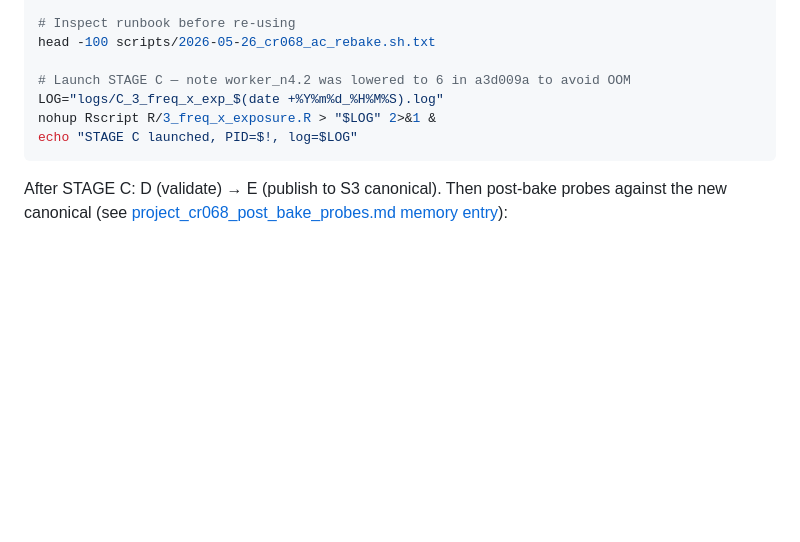
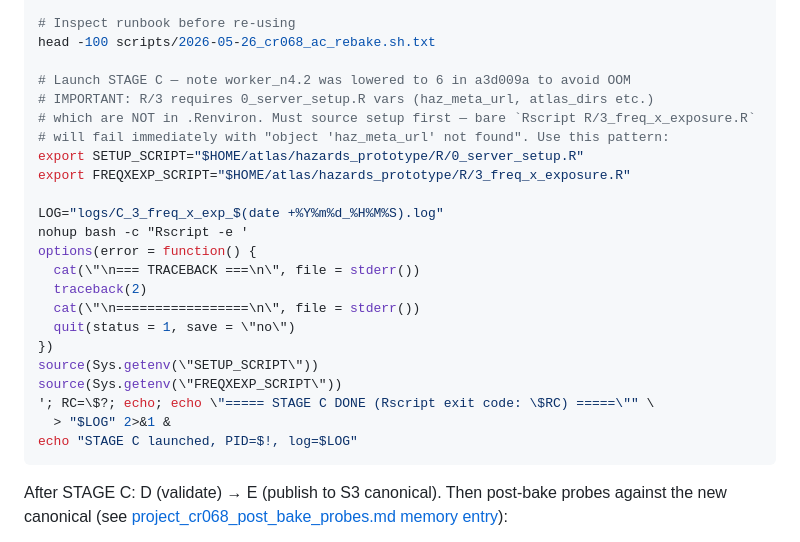
Before and after one commit to AdaptationAtlas/hazards_prototype, a Markdown page: scripts/2026-05-26_handover.md, the part around the change. Rendered like a GitHub page; blank space fills up the shorter version.

Commit message:
doc(handover): fix Stage C launch — must source 0_server_setup.R first
bare 'Rscript R/3_freq_x_exposure.R' fails with 'haz_meta_url not found'
because R/3 depends on vars set by 0_server_setup.R (atlas_dirs, haz_meta_url)
that are not persisted in .Renviron. Use the runbook's source-then-source
pattern with SETUP_SCRIPT + FREQXEXP_SCRIPT env vars.

Confirmed working: PID 120051 reached section 4.1 at 07:52:36 UTC 2026-05-29.

Co-Authored-By: Claude Sonnet 4.6 (1M context) <noreply@anthropic.com>

````diff
--- a/scripts/2026-05-26_handover.md
+++ b/scripts/2026-05-26_handover.md
@@ -41,8 +41,24 @@ find $WORKING/Data/hazard_timeseries_int/jagermeyr -maxdepth 1 -name '*.tif' | w
 head -100 scripts/2026-05-26_cr068_ac_rebake.sh.txt
 
 # Launch STAGE C — note worker_n4.2 was lowered to 6 in a3d009a to avoid OOM
+# IMPORTANT: R/3 requires 0_server_setup.R vars (haz_meta_url, atlas_dirs etc.)
+# which are NOT in .Renviron. Must source setup first — bare `Rscript R/3_freq_x_exposure.R`
+# will fail immediately with "object 'haz_meta_url' not found". Use this pattern:
+export SETUP_SCRIPT="$HOME/atlas/hazards_prototype/R/0_server_setup.R"
+export FREQXEXP_SCRIPT="$HOME/atlas/hazards_prototype/R/3_freq_x_exposure.R"
+
 LOG="logs/C_3_freq_x_exp_$(date +%Y%m%d_%H%M%S).log"
-nohup Rscript R/3_freq_x_exposure.R > "$LOG" 2>&1 &
+nohup bash -c "Rscript -e '
+options(error = function() {
+  cat(\"\n=== TRACEBACK ===\n\", file = stderr())
+  traceback(2)
+  cat(\"\n=================\n\", file = stderr())
+  quit(status = 1, save = \"no\")
+})
+source(Sys.getenv(\"SETUP_SCRIPT\"))
+source(Sys.getenv(\"FREQXEXP_SCRIPT\"))
+'; RC=\$?; echo; echo \"===== STAGE C DONE (Rscript exit code: \$RC) =====\"" \
+  > "$LOG" 2>&1 &
 echo "STAGE C launched, PID=$!, log=$LOG"
 ```
 
````
